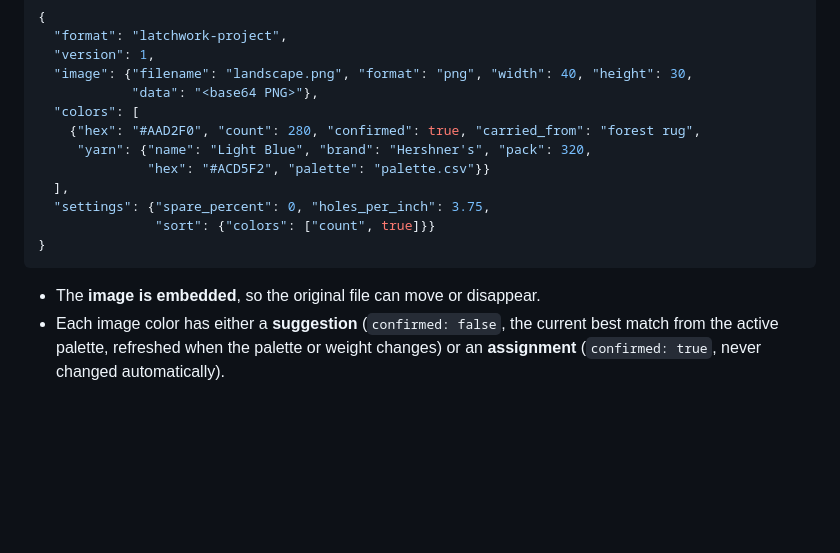
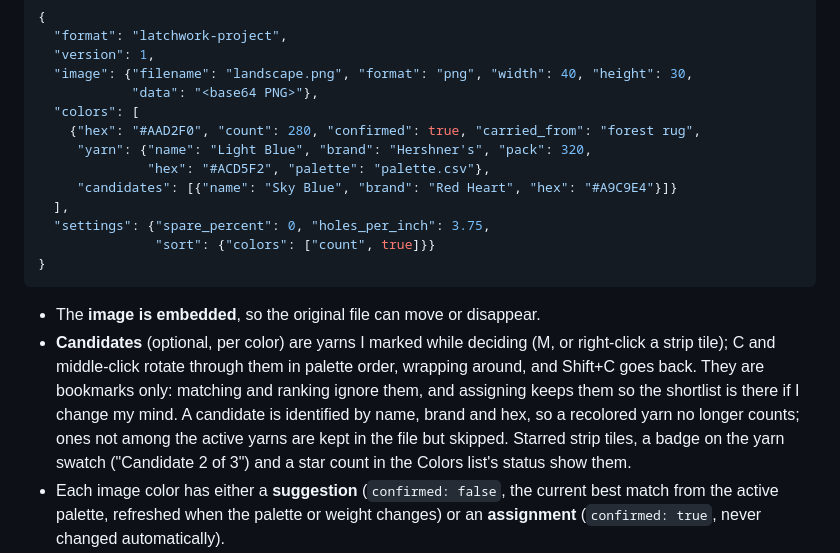
Before and after one commit to LethiferousMoose/latchwork, a Markdown page: docs/DESIGN.md, the part around the change. Rendered like a GitHub page; blank space fills up the shorter version.

````diff
--- a/docs/DESIGN.md
+++ b/docs/DESIGN.md
@@ -137,7 +137,8 @@ A `.latchwork` file is readable JSON:
   "colors": [
     {"hex": "#AAD2F0", "count": 280, "confirmed": true, "carried_from": "forest rug",
      "yarn": {"name": "Light Blue", "brand": "Hershner's", "pack": 320,
-              "hex": "#ACD5F2", "palette": "palette.csv"}}
+              "hex": "#ACD5F2", "palette": "palette.csv"},
+     "candidates": [{"name": "Sky Blue", "brand": "Red Heart", "hex": "#A9C9E4"}]}
   ],
   "settings": {"spare_percent": 0, "holes_per_inch": 3.75,
                "sort": {"colors": ["count", true]}}
@@ -145,6 +146,13 @@ A `.latchwork` file is readable JSON:
 ```
 
 - The **image is embedded**, so the original file can move or disappear.
+- **Candidates** (optional, per color) are yarns I marked while deciding (M, or right-click a
+  strip tile); C and middle-click rotate through them in palette order, wrapping around, and
+  Shift+C goes back. They are bookmarks only: matching and ranking ignore them, and assigning
+  keeps them so the shortlist is there if I change my mind. A candidate is identified by name,
+  brand and hex, so a recolored yarn no longer counts; ones not among the active yarns are
+  kept in the file but skipped. Starred strip tiles, a badge on the yarn swatch ("Candidate 2
+  of 3") and a star count in the Colors list's status show them.
 - Each image color has either a **suggestion** (`confirmed: false`, the current best match from
   the active palette, refreshed when the palette or weight changes) or an **assignment**
   (`confirmed: true`, never changed automatically).
````
Also changed, not shown: README.md (+3 -2 lines), docs/images/main.png, 5 other files.
